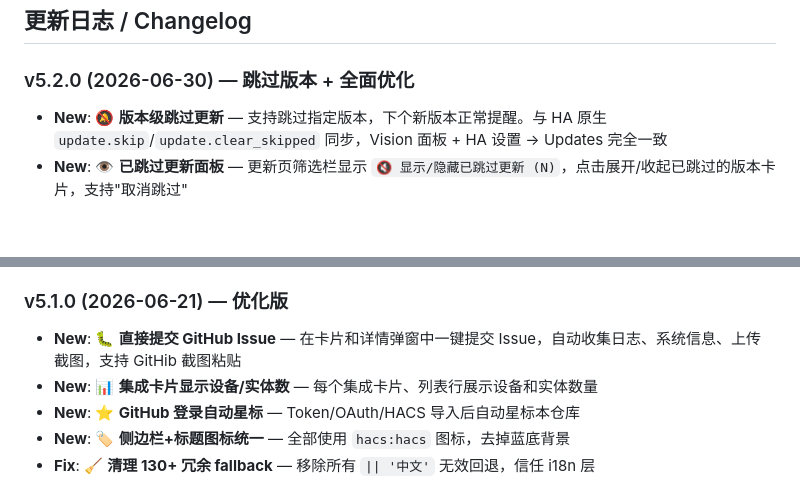
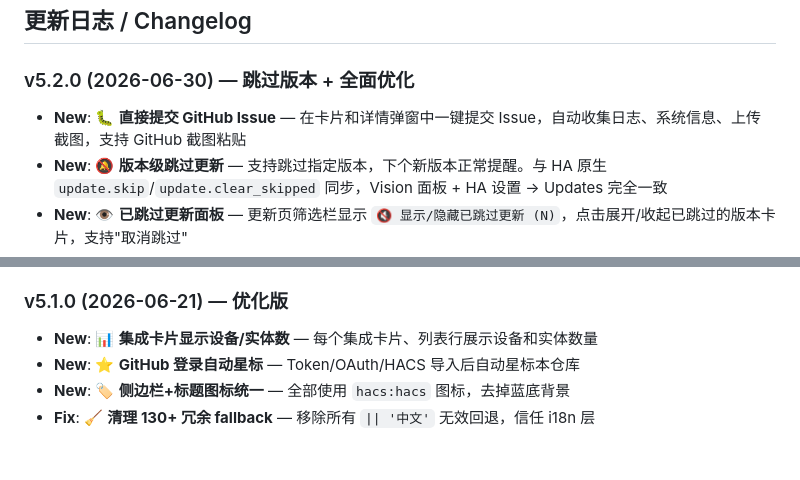
Before and after one commit to C3H3-AI/hacs-vision, a Markdown page: README.md, 2 parts joined by grey strips. Drawn GitHub-style; blank space fills up the shorter version.

Commit message:
docs: Issue 提交功能归属 v5.2.0（之前未发布版本）

```diff
--- a/README.md
+++ b/README.md
@@ -183,6 +183,7 @@ Configure panel behavior, check version info, restart HA, or add new HA integrat
 ## 更新日志 / Changelog
 
 ### v5.2.0 (2026-06-30) — 跳过版本 + 全面优化
+- **New**: 🐛 **直接提交 GitHub Issue** — 在卡片和详情弹窗中一键提交 Issue，自动收集日志、系统信息、上传截图，支持 GitHub 截图粘贴
 - **New**: 🔕 **版本级跳过更新** — 支持跳过指定版本，下个新版本正常提醒。与 HA 原生 `update.skip`/`update.clear_skipped` 同步，Vision 面板 + HA 设置 → Updates 完全一致
 - **New**: 👁️ **已跳过更新面板** — 更新页筛选栏显示 `🔇 显示/隐藏已跳过更新 (N)`，点击展开/收起已跳过的版本卡片，支持"取消跳过"
 - **New**: ⚡ **Updates 数据源切到 HA 实体** — 从 HA 状态机直接读取 `update.*` 实体，替代 HACS 内部 API。更实时、更准确。HACS 降级备用
@@ -196,7 +197,6 @@ Configure panel behavior, check version info, restart HA, or add new HA integrat
 - **Chore**: 版本号升级至 v5.2.0
 
 ### v5.1.0 (2026-06-21) — 优化版
-- **New**: 🐛 **直接提交 GitHub Issue** — 在卡片和详情弹窗中一键提交 Issue，自动收集日志、系统信息、上传截图，支持 GitHib 截图粘贴
 - **New**: 📊 **集成卡片显示设备/实体数** — 每个集成卡片、列表行展示设备和实体数量
 - **New**: ⭐ **GitHub 登录自动星标** — Token/OAuth/HACS 导入后自动星标本仓库
 - **New**: 🏷️ **侧边栏+标题图标统一** — 全部使用 `hacs:hacs` 图标，去掉蓝底背景
```
